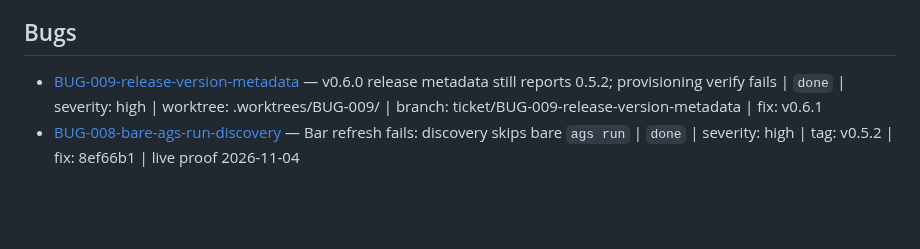
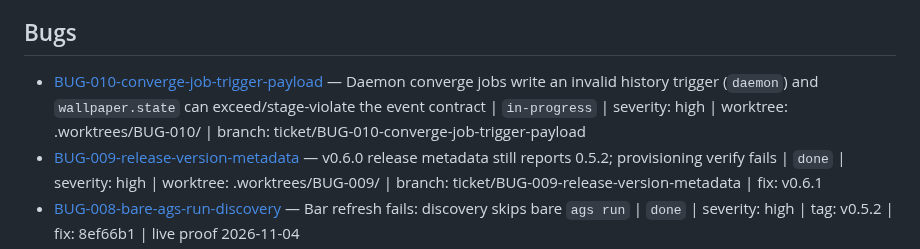
Before and after one commit to RandomGenericUsername/dotfiles-runtime, a Markdown page: tickets/INDEX.md, the part around the change. Rendered like a GitHub page; blank space fills up the shorter version.

Commit message:
docs(BUG-010): plan converge job trigger and wallpaper.state payload fix

```diff
--- a/tickets/INDEX.md
+++ b/tickets/INDEX.md
@@ -29,6 +29,7 @@
 
 ## Bugs
 
+- [BUG-010-converge-job-trigger-payload](./BUG-010-converge-job-trigger-payload/ticket.md) — Daemon converge jobs write an invalid history trigger (`daemon`) and `wallpaper.state` can exceed/stage-violate the event contract | `in-progress` | severity: high | worktree: .worktrees/BUG-010/ | branch: ticket/BUG-010-converge-job-trigger-payload
 - [BUG-009-release-version-metadata](./BUG-009-release-version-metadata/ticket.md) — v0.6.0 release metadata still reports 0.5.2; provisioning verify fails | `done` | severity: high | worktree: .worktrees/BUG-009/ | branch: ticket/BUG-009-release-version-metadata | fix: v0.6.1
 - [BUG-008-bare-ags-run-discovery](./BUG-008-bare-ags-run-discovery/ticket.md) — Bar refresh fails: discovery skips bare `ags run` | `done` | severity: high | tag: v0.5.2 | fix: 8ef66b1 | live proof 2026-11-04
 - [BUG-001-required-palette](./BUG-001-required-palette/ticket.md) — Palette is mandatory: fail before the visible swap, refuse null on reconcile | `done` | severity: high | tag: v0.2.0
```
Also changed, not shown: tickets/BUG-010-converge-job-trigger-payload/ticket.md (added, +96 -0 lines).
